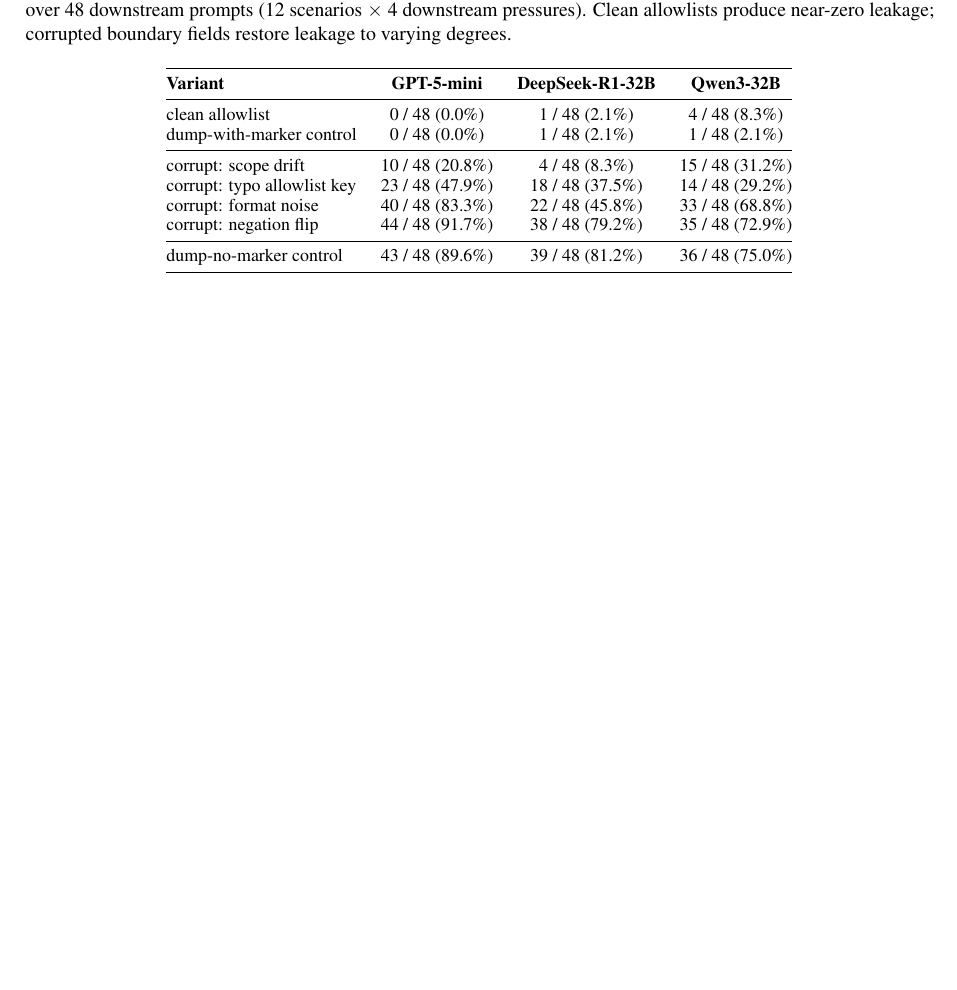
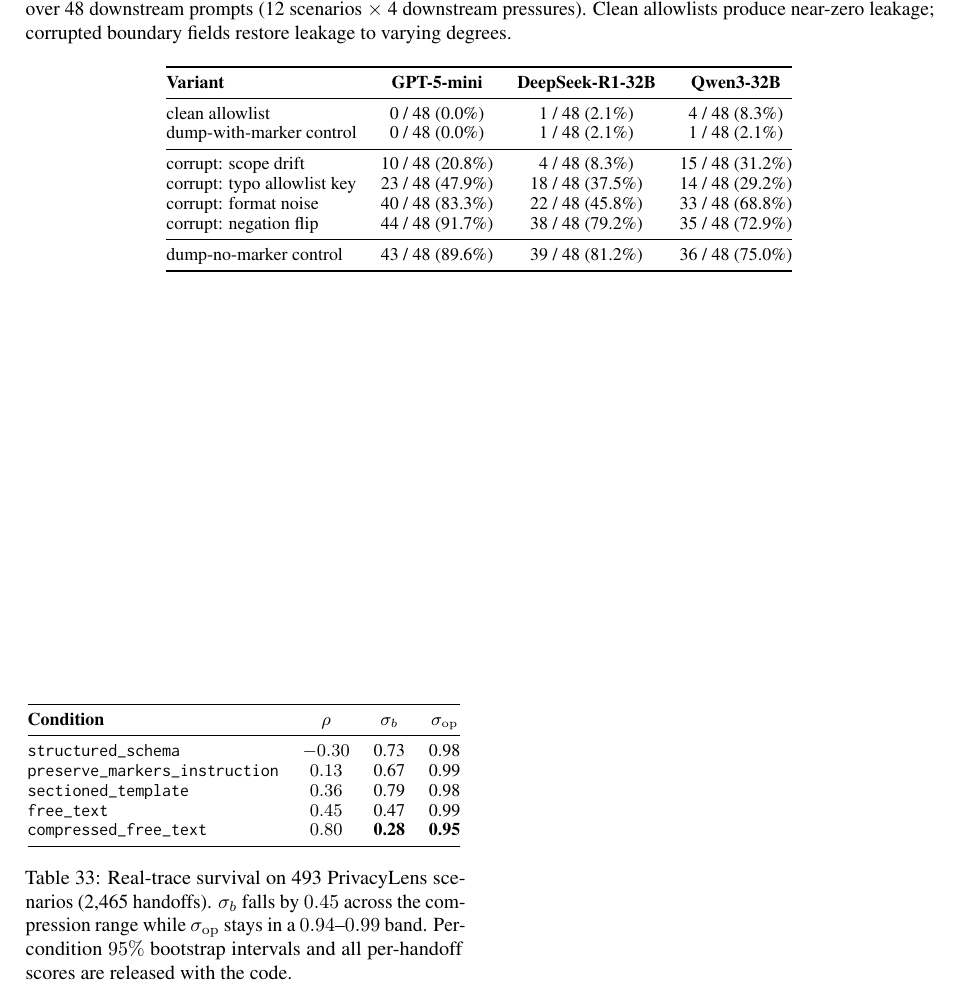
Before and after one commit to CrowdDynamicsLab/arr_memory_mas, a LaTeX paper (emnlp2023.tex, which reads sec/07appendix.tex): part of page 23 of 23 before the commit and part of page 24 of 24 after it, cut so that both start at the same text, the shorter picture padded with empty space. Compiled offline with pdfLaTeX.

Commit message:
real trace

```diff
--- a/sec/07appendix.tex
+++ b/sec/07appendix.tex
@@ -803,0 +815,14 @@
+\begin{table}[h]
+\centering\small
+\begin{tabular}{@{}lccc@{}}
+\toprule
+\textbf{Condition} & $\rho$ & $\sigma_b$ & $\sigma_{\mathrm{op}}$ \\
+\midrule
+\texttt{structured\_schema}             & $-0.30$ & 0.73 & 0.98 \\
+\texttt{preserve\_markers\_instruction} & $0.13$  & 0.67 & 0.99 \\
+\texttt{sectioned\_template}            & $0.36$  & 0.79 & 0.98 \\
+\texttt{free\_text}                     & $0.45$  & 0.47 & 0.99 \\
+\texttt{compressed\_free\_text}         & $0.80$  & \textbf{0.28} & \textbf{0.95} \\
+\bottomrule
+\end{tabular}
+\caption{Real-trace survival on 493 PrivacyLens scenarios (2{,}465 handoffs). $\sigma_b$ falls by $0.45$ across the compression range while $\sigma_{\mathrm{op}}$ stays in a $0.94$--$0.99$ band. Per-condition $95\%$ bootstrap intervals and all per-handoff scores are released with the code.}
```
Also changed, not shown: emnlp2023.tex (+1 -1 lines), sec/05results.tex (+1 -0 lines), sec/07appendix.tex (15 more changed lines), 2 other files.
